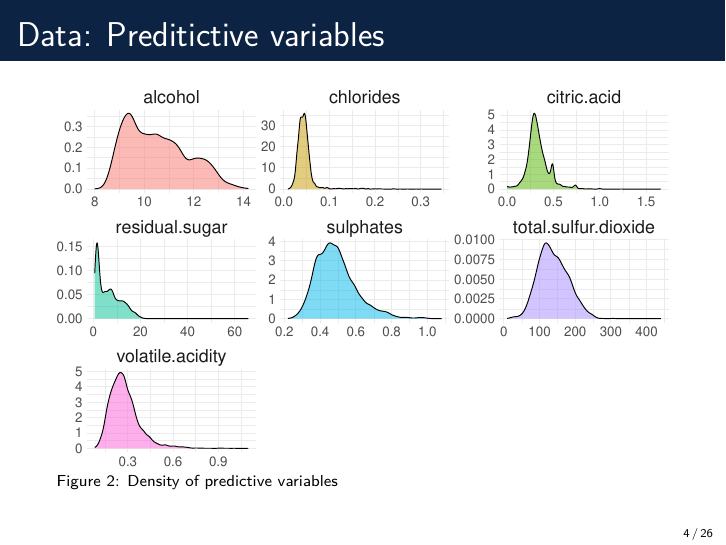
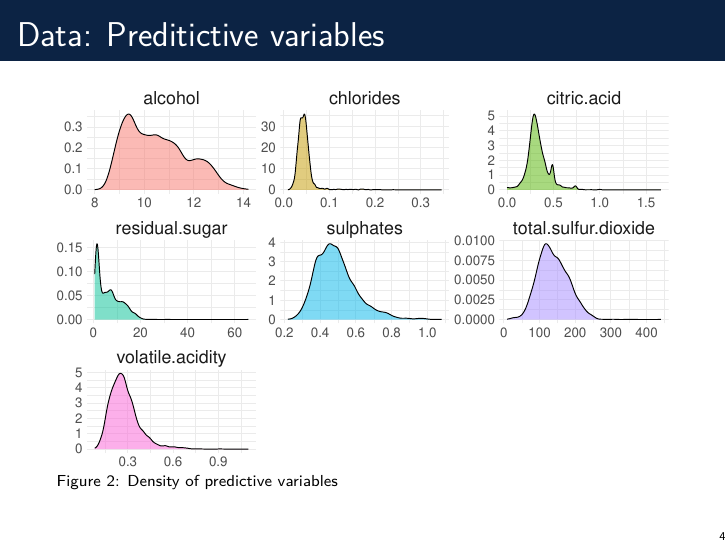
Before and after one commit to 1129hiki/abda_project, an R Markdown document (presentation.Rmd): page 4 of 26. The pictures show the output file presentation.pdf that the author committed with the source.

Commit message:
page number modified

````diff
--- a/presentation.Rmd
+++ b/presentation.Rmd
@@ -12,7 +12,7 @@ header-includes:
   - \usecolortheme[named=UBCblue]{structure}
   - \setbeamercolor{frametitle}{fg=white,bg=UBCblue}
   - \setbeamercolor{titlelike}{parent=structure,fg=UBCblue}
-  - \setbeamertemplate{footline}[page number]
+  - \setbeamertemplate {footline}{\quad\hfill\insertframenumber\strut\quad}
 ---
 
 ```{r setup, include=FALSE}
````
Also changed, not shown: presentation.pdf, presentation.Rmd (1 more changed lines).
